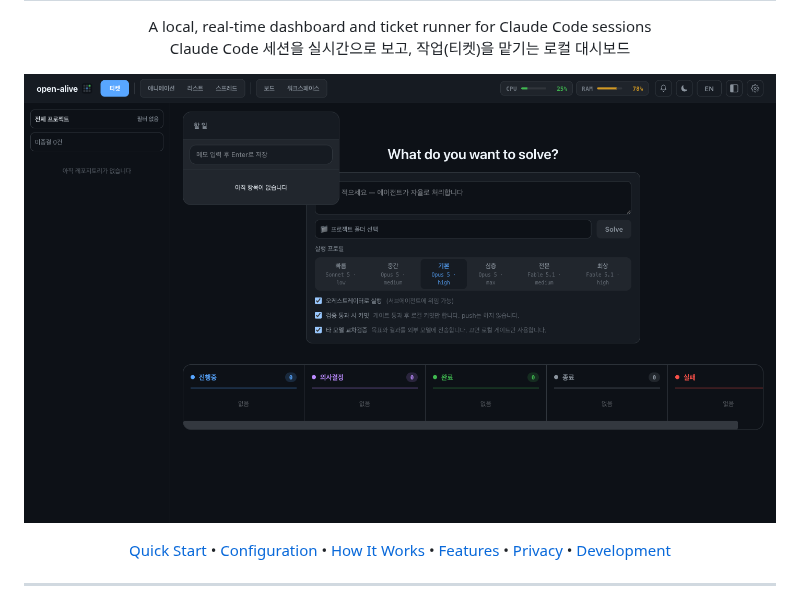
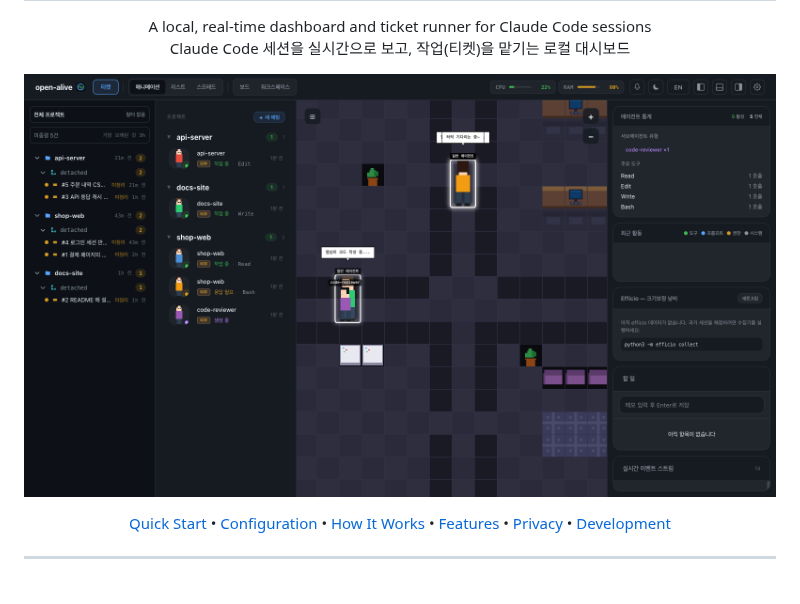
Before and after one commit to hwiery/open-alive, a Markdown page: README.md, the part around the change. GitHub-like rendering; pictures changed too: docs/screenshots/02-pixel-office.png (added), docs/screenshots/dashboard.png (deleted).

Commit message:
docs: 대표 이미지와 16:9 스크린샷 추가 / Add cover image and 16:9 screenshots
예시 데이터(가상 프로젝트·세션·티켓)로 1600x900 캡처: 티켓, 픽셀 오피스, 워크스페이스, 티켓 상세. 대표 이미지(00-cover.png)는 cover.html 에서 렌더링. README 상단 스크린샷을 새 픽셀 오피스 화면으로 교체.
1600x900 captures from sample data (fictional projects, sessions, tickets): tickets, pixel office, workspace, ticket detail. The cover (00-cover.png) is rendered from cover.html. README hero screenshot replaced.

Co-Authored-By: Claude Opus 5 (1M context) <noreply@anthropic.com>

```diff
--- a/README.md
+++ b/README.md
@@ -11,7 +11,7 @@
 </p>
 
 <p align="center">
-  <img src="docs/screenshots/dashboard.png" alt="open-alive dashboard" width="800" />
+  <img src="docs/screenshots/02-pixel-office.png" alt="open-alive dashboard" width="800" />
 </p>
 
 <p align="center">
```
Also changed, not shown: docs/screenshots/00-cover.png (added), docs/screenshots/01-tickets.png (added), docs/screenshots/04-workspace.png (added), docs/screenshots/05-ticket-detail.png (added), 1 other file.
